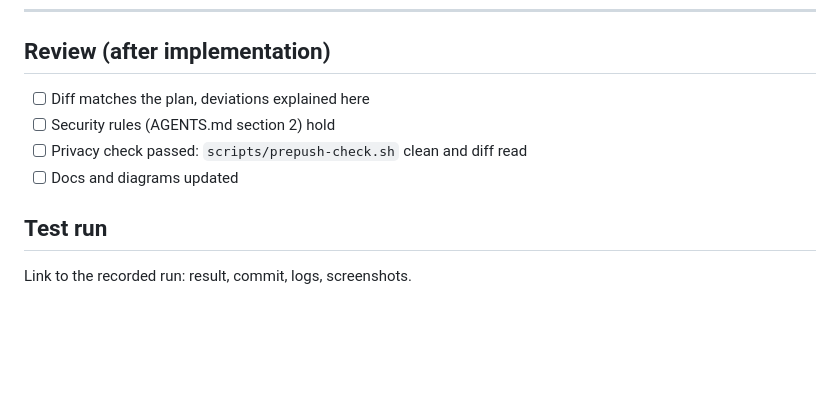
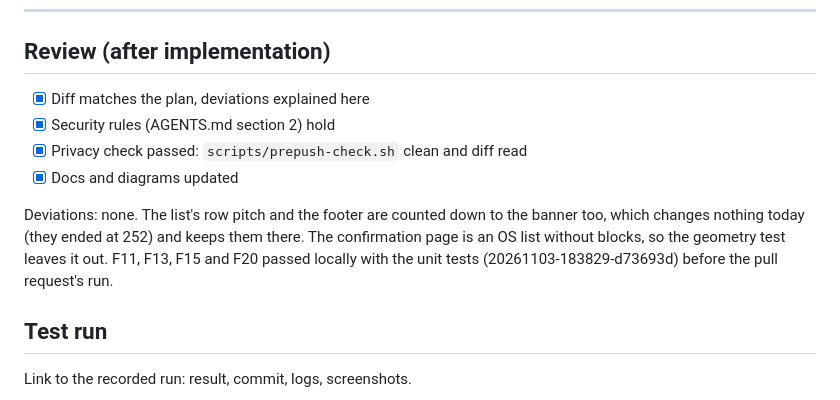
Before and after one commit to notmarkopadjen/muxway-glasses-even, a Markdown page: docs/plans/2026-11-03-pages-above-the-banner.md, the part around the change. Drawn GitHub-style; blank space fills up the shorter version.

Commit message:
The plan records the local review
Co-Authored-By: Claude Fable 5.1 <noreply@anthropic.com>

```diff
--- a/docs/plans/2026-11-03-pages-above-the-banner.md
+++ b/docs/plans/2026-11-03-pages-above-the-banner.md
@@ -92,10 +92,16 @@ plan. `docs/features/screens.md` says eight lines and stays right.
 
 ## Review (after implementation)
 
-- [ ] Diff matches the plan, deviations explained here
-- [ ] Security rules (AGENTS.md section 2) hold
-- [ ] Privacy check passed: `scripts/prepush-check.sh` clean and diff read
-- [ ] Docs and diagrams updated
+- [x] Diff matches the plan, deviations explained here
+- [x] Security rules (AGENTS.md section 2) hold
+- [x] Privacy check passed: `scripts/prepush-check.sh` clean and diff read
+- [x] Docs and diagrams updated
+
+Deviations: none. The list's row pitch and the footer are counted down
+to the banner too, which changes nothing today (they ended at 252) and
+keeps them there. The confirmation page is an OS list without blocks,
+so the geometry test leaves it out. F11, F13, F15 and F20 passed locally
+with the unit tests (20261103-183829-d73693d) before the pull request's run.
 
 ## Test run
 
```
